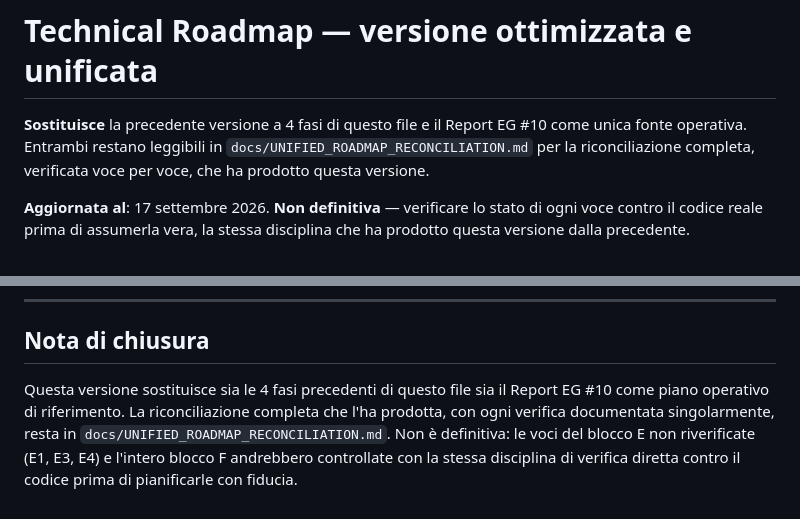
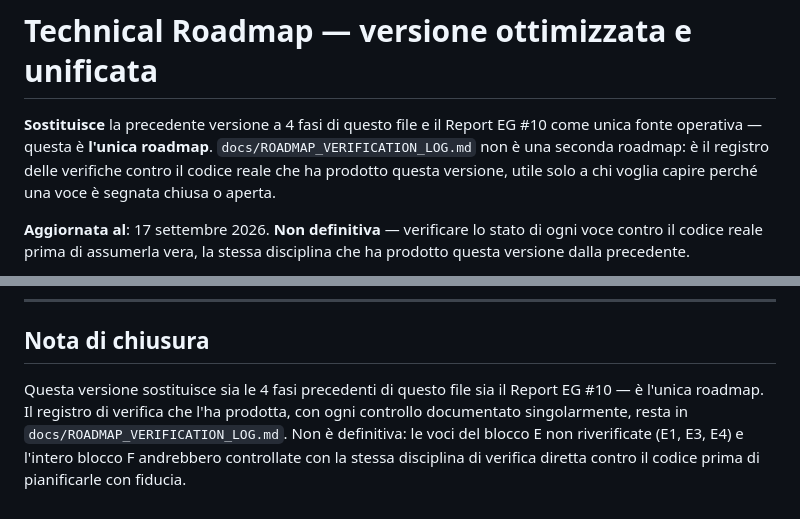
Before and after one commit to francescoluciolattari/Melampo-AI, a Markdown page: src/melampo/ROADMAP.md, 2 parts joined by grey strips. Rendered like a GitHub page.

```diff
--- a/src/melampo/ROADMAP.md
+++ b/src/melampo/ROADMAP.md
@@ -1,9 +1,11 @@
 # Technical Roadmap — versione ottimizzata e unificata
 
 **Sostituisce** la precedente versione a 4 fasi di questo file e il Report
-EG #10 come unica fonte operativa. Entrambi restano leggibili in
-`docs/UNIFIED_ROADMAP_RECONCILIATION.md` per la riconciliazione completa,
-verificata voce per voce, che ha prodotto questa versione.
+EG #10 come unica fonte operativa — questa è **l'unica roadmap**.
+`docs/ROADMAP_VERIFICATION_LOG.md` non è una seconda roadmap: è il
+registro delle verifiche contro il codice reale che ha prodotto questa
+versione, utile solo a chi voglia capire perché una voce è segnata chiusa
+o aperta.
 
 **Aggiornata al**: 17 settembre 2026. **Non definitiva** — verificare lo
 stato di ogni voce contro il codice reale prima di assumerla vera, la
@@ -203,9 +205,9 @@ concetti), B0c/B0d, B2, B3, C1 (`rlm_engine.py`, letteralmente etichettato
 ## Nota di chiusura
 
 Questa versione sostituisce sia le 4 fasi precedenti di questo file sia il
-Report EG #10 come piano operativo di riferimento. La riconciliazione
-completa che l'ha prodotta, con ogni verifica documentata singolarmente,
-resta in `docs/UNIFIED_ROADMAP_RECONCILIATION.md`. Non è definitiva: le
+Report EG #10 — è l'unica roadmap. Il registro di verifica che l'ha
+prodotta, con ogni controllo documentato singolarmente, resta in
+`docs/ROADMAP_VERIFICATION_LOG.md`. Non è definitiva: le
 voci del blocco E non riverificate (E1, E3, E4) e l'intero blocco F
 andrebbero controllate con la stessa disciplina di verifica diretta contro
 il codice prima di pianificarle con fiducia.
```
Also changed, not shown: docs/ROADMAP_VERIFICATION_LOG.md (added, +79 -0 lines), docs/UNIFIED_ROADMAP_RECONCILIATION.md (deleted, +0 -217 lines).
